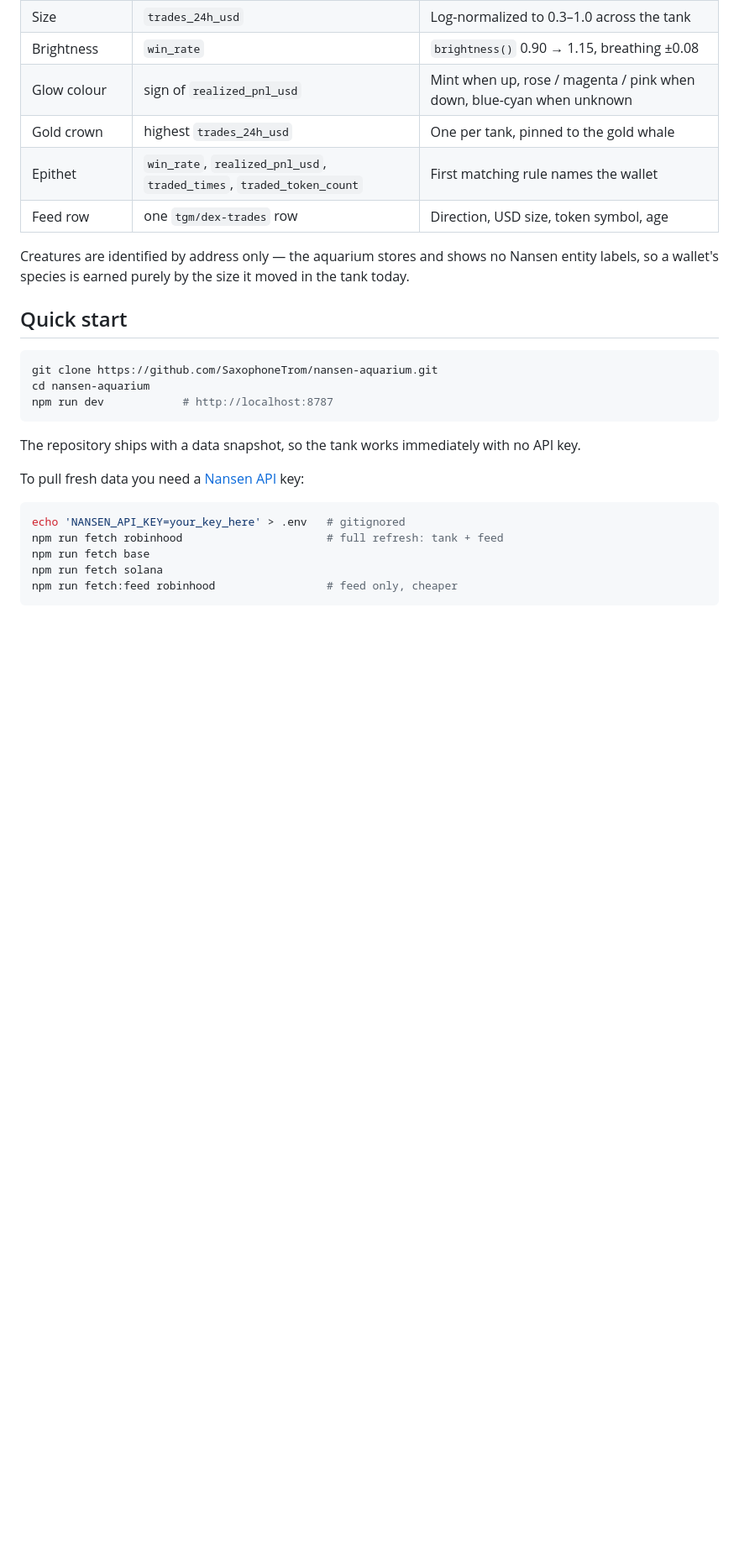
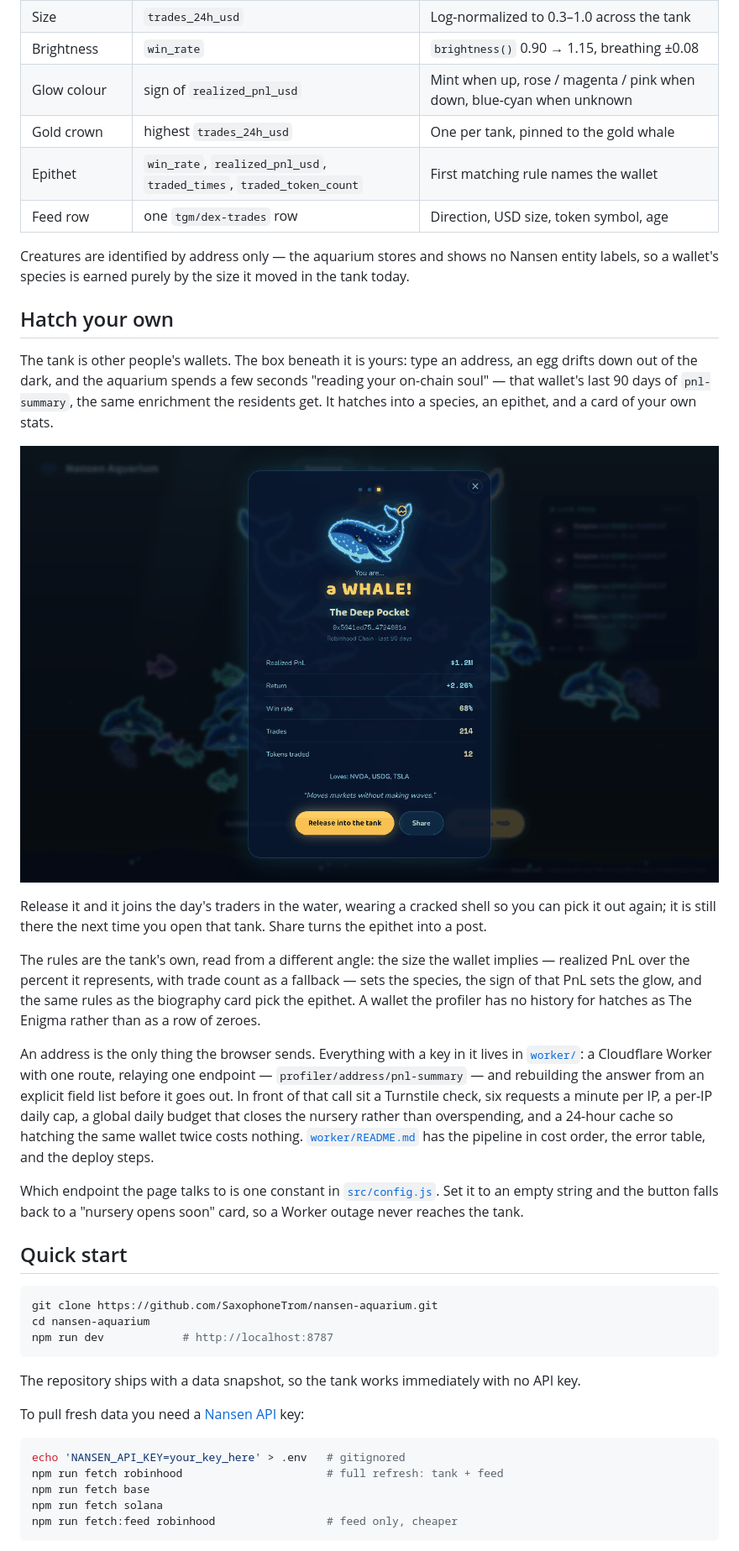
Before and after one commit to SaxophoneTrom/nansen-aquarium, a Markdown page: README.md, the part around one of its changes. Shown at 84% size. Rendered like a GitHub page; pictures changed too: docs/screenshots/hatch-reveal.png (added); blank space fills up the shorter version.

Commit message:
Let the README say the nursery is open
The README stopped at the tank: three tabs, a feed and a "coming soon"
button, which is where the project was two features ago. It now carries a
Hatch your own section — egg, the read, the reveal card, release into the
water — and says where the numbers behind it come from: one Cloudflare
Worker relaying one endpoint, with Turnstile, a per-minute throttle, a
per-IP daily cap, a global budget and a day-long cache in front of it. The
detail stays in worker/README.md; this only points at it.

Credits gained the visitor-facing half of the sum — one call, one credit,
cached for a day, capped at 1,000 a day overall and 20 a visitor — and the
compliance note now says the Worker's one hardcoded URL out loud. The
architecture tree grew hatch.js, config.js, worker/ and public/og/.

Screenshots retaken at the same 1440x900: the hero and the colourway shot
were still showing two chain tabs and the old bottom CTA, and the biography
modal had the same stale tank behind it. hatch-reveal.png is new — a whale,
The Deep Pocket, shot against the local mock Worker so no credits moved.

Co-Authored-By: Claude Fable 5 <noreply@anthropic.com>

```diff
--- a/README.md
+++ b/README.md
@@ -64,6 +67,39 @@ Each visual property is a direct reading of one field:
 Creatures are identified by address only — the aquarium stores and shows no
 Nansen entity labels, so a wallet's species is earned purely by the size it
 moved in the tank today.
+
+## Hatch your own
+
+The tank is other people's wallets. The box beneath it is yours: type an address,
+an egg drifts down out of the dark, and the aquarium spends a few seconds
+"reading your on-chain soul" — that wallet's last 90 days of `pnl-summary`, the
+same enrichment the residents get. It hatches into a species, an epithet, and a
+card of your own stats.
+
+![A hatched whale: "You are a WHALE — The Deep Pocket", with its 90-day stat card](docs/screenshots/hatch-reveal.png)
+
+Release it and it joins the day's traders in the water, wearing a cracked shell
+so you can pick it out again; it is still there the next time you open that tank.
+Share turns the epithet into a post.
+
+The rules are the tank's own, read from a different angle: the size the wallet
+implies — realized PnL over the percent it represents, with trade count as a
+fallback — sets the species, the sign of that PnL sets the glow, and the same
+rules as the biography card pick the epithet. A wallet the profiler has no
+history for hatches as The Enigma rather than as a row of zeroes.
+
+An address is the only thing the browser sends. Everything with a key in it
+lives in [`worker/`](worker/): a Cloudflare Worker with one route, relaying one
+endpoint — `profiler/address/pnl-summary` — and rebuilding the answer from an
+explicit field list before it goes out. In front of that call sit a Turnstile
+check, six requests a minute per IP, a per-IP daily cap, a global daily budget
+that closes the nursery rather than overspending, and a 24-hour cache so hatching
+the same wallet twice costs nothing. [`worker/README.md`](worker/README.md) has
+the pipeline in cost order, the error table, and the deploy steps.
+
+Which endpoint the page talks to is one constant in
+[`src/config.js`](src/config.js). Set it to an empty string and the button falls
+back to a "nursery opens soon" card, so a Worker outage never reaches the tank.
 
 ## Quick start
 
```
Also changed, not shown: other parts of README.md (+19 -0 lines), docs/screenshots/colourways.png, docs/screenshots/legend-modal.png, docs/screenshots/tank.png.
